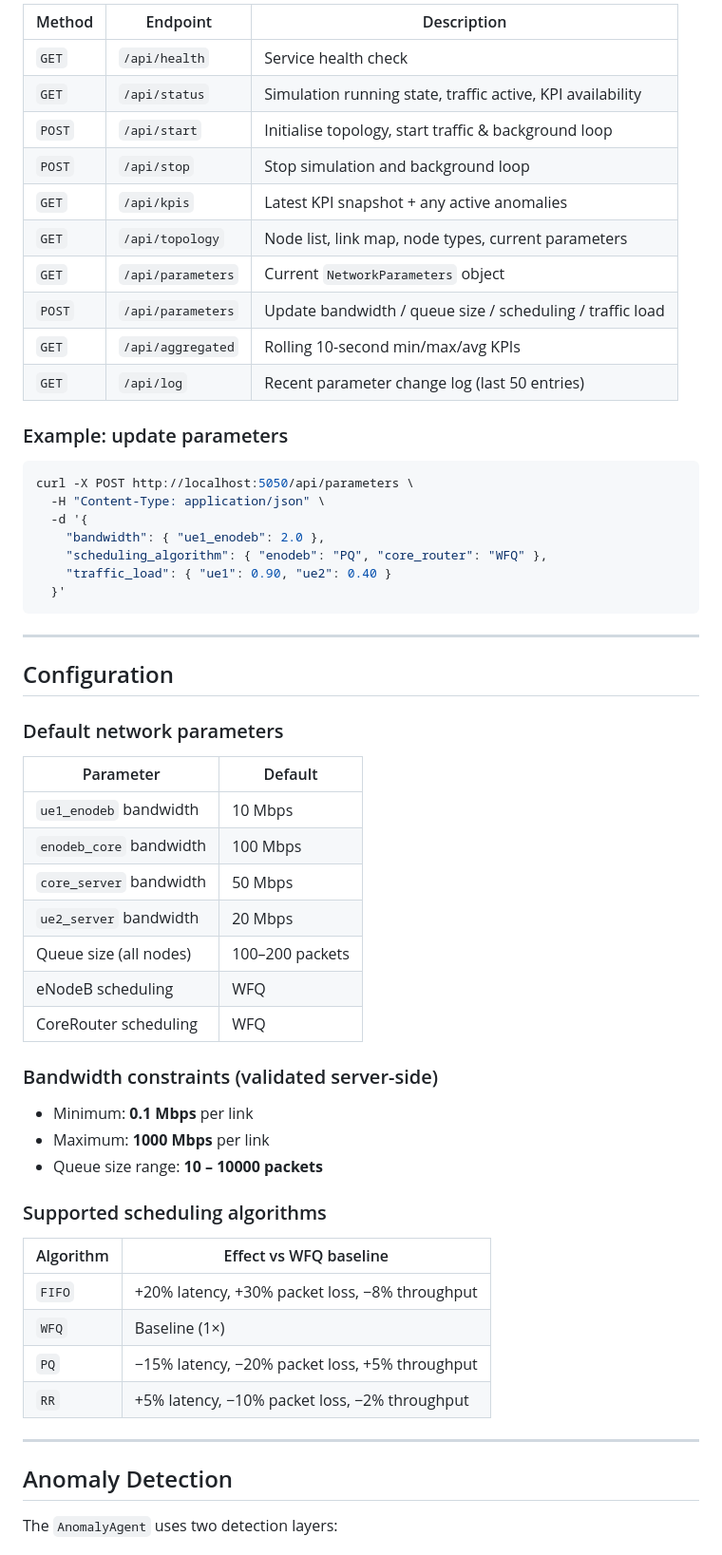
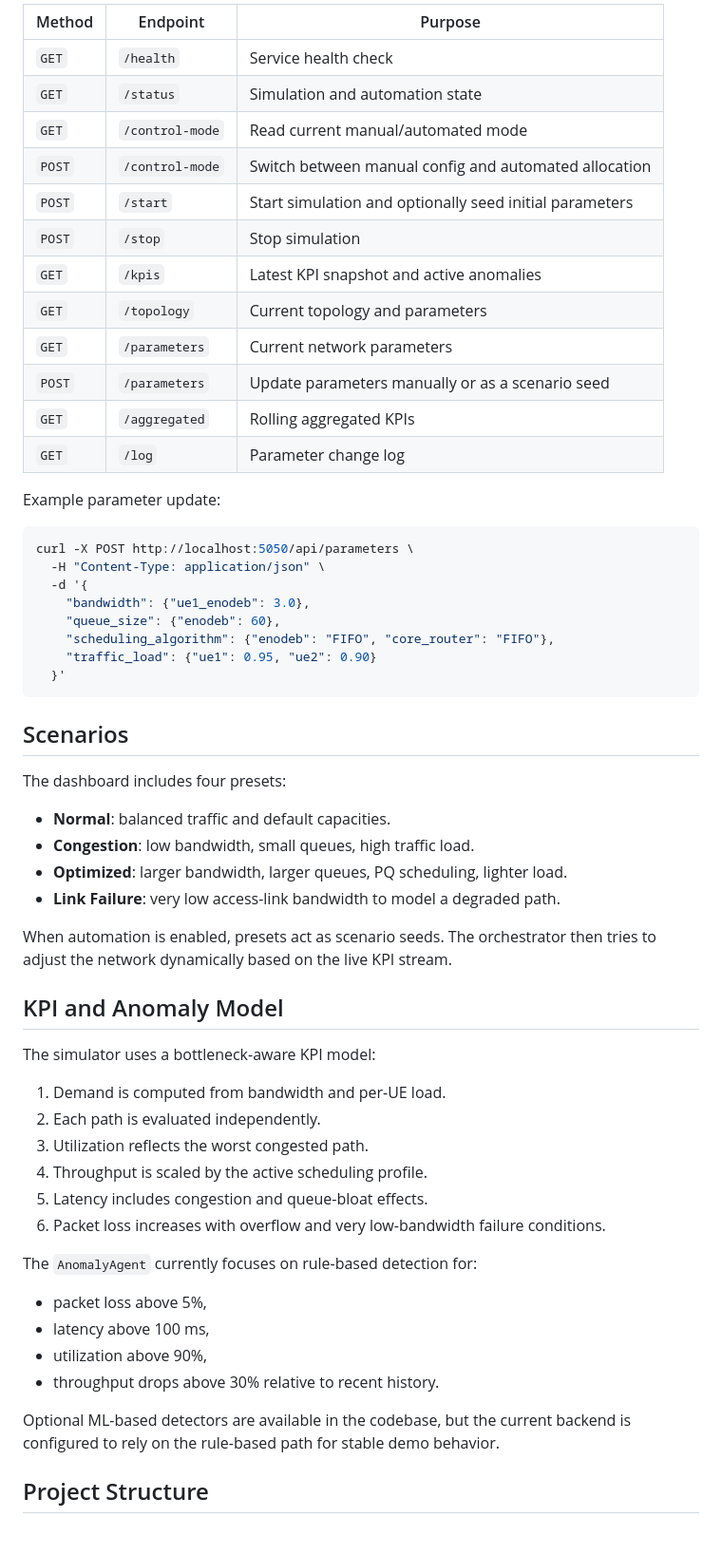
Before and after one commit to Navyasri12355/telecom-optimization, a Markdown page: README.md, the part around one of its changes. Shown at 95% size. Rendered like a GitHub page.

Commit message:
docs: update readme to reflect new project features

````diff
--- a/README.md
+++ b/README.md
@@ -190,63 +177,62 @@ All endpoints return JSON. Base URL: `http://localhost:5050`
 
-| Method | Endpoint          | Description                                                |
-| ------ | ----------------- | ---------------------------------------------------------- |
-| `GET`  | `/api/health`     | Service health check                                       |
-| `GET`  | `/api/status`     | Simulation running state, traffic active, KPI availability |
-| `POST` | `/api/start`      | Initialise topology, start traffic & background loop       |
-| `POST` | `/api/stop`       | Stop simulation and background loop                        |
-| `GET`  | `/api/kpis`       | Latest KPI snapshot + any active anomalies                 |
-| `GET`  | `/api/topology`   | Node list, link map, node types, current parameters        |
-| `GET`  | `/api/parameters` | Current `NetworkParameters` object                         |
-| `POST` | `/api/parameters` | Update bandwidth / queue size / scheduling / traffic load  |
-| `GET`  | `/api/aggregated` | Rolling 10-second min/max/avg KPIs                         |
-| `GET`  | `/api/log`        | Recent parameter change log (last 50 entries)              |
+| Method | Endpoint | Purpose |
+| --- | --- | --- |
+| `GET` | `/health` | Service health check |
+| `GET` | `/status` | Simulation and automation state |
+| `GET` | `/control-mode` | Read current manual/automated mode |
+| `POST` | `/control-mode` | Switch between manual config and automated allocation |
+| `POST` | `/start` | Start simulation and optionally seed initial parameters |
+| `POST` | `/stop` | Stop simulation |
+| `GET` | `/kpis` | Latest KPI snapshot and active anomalies |
+| `GET` | `/topology` | Current topology and parameters |
+| `GET` | `/parameters` | Current network parameters |
+| `POST` | `/parameters` | Update parameters manually or as a scenario seed |
+| `GET` | `/aggregated` | Rolling aggregated KPIs |
+| `GET` | `/log` | Parameter change log |
 
-### Example: update parameters
+Example parameter update:
 
 ```bash
 curl -X POST http://localhost:5050/api/parameters \
   -H "Content-Type: application/json" \
   -d '{
-    "bandwidth": { "ue1_enodeb": 2.0 },
-    "scheduling_algorithm": { "enodeb": "PQ", "core_router": "WFQ" },
-    "traffic_load": { "ue1": 0.90, "ue2": 0.40 }
+    "bandwidth": {"ue1_enodeb": 3.0},
+    "queue_size": {"enodeb": 60},
+    "scheduling_algorithm": {"enodeb": "FIFO", "core_router": "FIFO"},
+    "traffic_load": {"ue1": 0.95, "ue2": 0.90}
   }'
 ```
 
----
+## Scenarios
 
-## Configuration
+The dashboard includes four presets:
 
-### Default network parameters
+- **Normal**: balanced traffic and default capacities.
+- **Congestion**: low bandwidth, small queues, high traffic load.
+- **Optimized**: larger bandwidth, larger queues, PQ scheduling, lighter load.
+- **Link Failure**: very low access-link bandwidth to model a degraded path.
 
-| Parameter               | Default         |
-| ----------------------- | --------------- |
-| `ue1_enodeb` bandwidth  | 10 Mbps         |
-| `enodeb_core` bandwidth | 100 Mbps        |
-| `core_server` bandwidth | 50 Mbps         |
-| `ue2_server` bandwidth  | 20 Mbps         |
-| Queue size (all nodes)  | 100–200 packets |
-| eNodeB scheduling       | WFQ             |
-| CoreRouter scheduling   | WFQ             |
+When automation is enabled, presets act as scenario seeds. The orchestrator then tries to adjust the network dynamically based on the live KPI stream.
 
-### Bandwidth constraints (validated server-side)
+## KPI and Anomaly Model
 
-- Minimum: **0.1 Mbps** per link
-- Maximum: **1000 Mbps** per link
-- Queue size range: **10 – 10000 packets**
+The simulator uses a bottleneck-aware KPI model:
 
-### Supported scheduling algorithms
+1. Demand is computed from bandwidth and per-UE load.
+2. Each path is evaluated independently.
+3. Utilization reflects the worst congested path.
+4. Throughput is scaled by the active scheduling profile.
+5. Latency includes congestion and queue-bloat effects.
+6. Packet loss increases with overflow and very low-bandwidth failure conditions.
 
-| Algorithm | Effect vs WFQ baseline                         |
-| --------- | ---------------------------------------------- |
-| `FIFO`    | +20% latency, +30% packet loss, −8% throughput |
-| `WFQ`     | Baseline (1×)                                  |
-| `PQ`      | −15% latency, −20% packet loss, +5% throughput |
-| `RR`      | +5% latency, −10% packet loss, −2% throughput  |
+The `AnomalyAgent` currently focuses on rule-based detection for:
 
----
+- packet loss above 5%,
+- latency above 100 ms,
+- utilization above 90%,
+- throughput drops above 30% relative to recent history.
 
-## Anomaly Detection
+Optional ML-based detectors are available in the codebase, but the current backend is configured to rely on the rule-based path for stable demo behavior.
 
-The `AnomalyAgent` uses two detection layers:
+## Project Structure
 
````
Also changed, not shown: other parts of README.md (+153 -168 lines).
